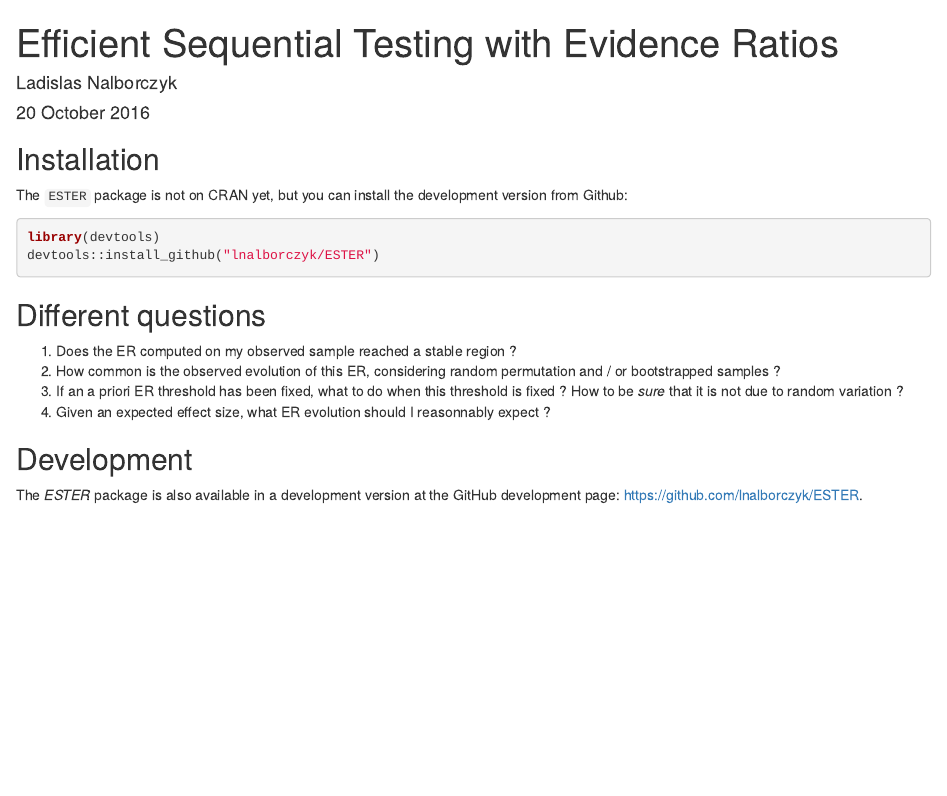
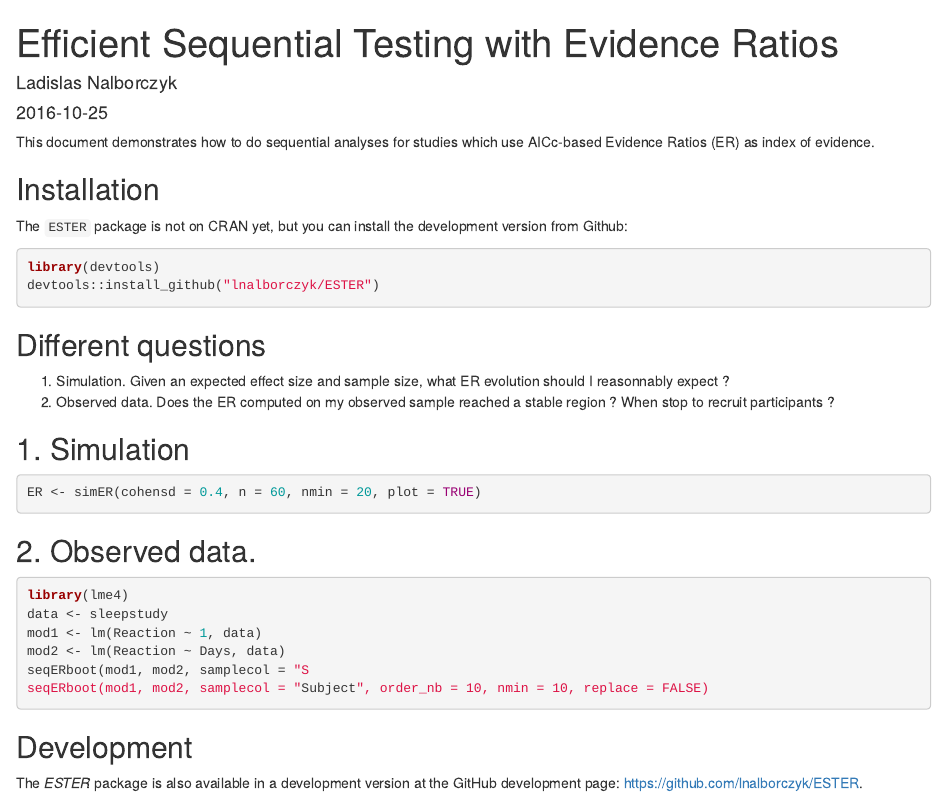
Before and after one commit to lnalborczyk/ESTER, an R Markdown document (vignettes/ESTER.Rmd): the page in a window 1100 px wide, from its top. Rendered offline with R 4.5, knitr and Pandoc, with nearby package versions.

Commit message:
add vignettes html

````diff
--- a/vignettes/ESTER.Rmd
+++ b/vignettes/ESTER.Rmd
@@ -1,9 +1,11 @@
 ---
 title: "Efficient Sequential Testing with Evidence Ratios"
 author: "Ladislas Nalborczyk"
-date: "20 October 2016"
+date: "`r Sys.Date()`"
 output: html_document
 ---
+
+This document demonstrates how to do sequential analyses for studies which use AICc-based Evidence Ratios (ER) as index of evidence.
 
 ## Installation
 
@@ -16,11 +18,37 @@ devtools::install_github("lnalborczyk/ESTER")
 
 ## Different questions
 
-1. Does the ER computed on my observed sample reached a stable region ?
-2. How common is the observed evolution of this ER, considering random permutation and / or bootstrapped samples ?
-3. If an a priori ER threshold has been fixed, what to do when this threshold is fixed ? How to be *sure* that it is not due to random variation ?
-4. Given an expected effect size, what ER evolution should I reasonnably expect ?
+1. Simulation. Given an expected effect size and sample size, what ER evolution should I reasonnably expect ?
+2. Observed data. Does the ER computed on my observed sample reached a stable region ? When stop to recruit participants ?
+
+## 1. Simulation
+
+```{r eval = FALSE}
+
+ER <- simER(cohensd = 0.4, n = 60, nmin = 20, plot = TRUE)
+
+```
+
+## 2. Observed data.
+
+```{r eval = FALSE}
+
+library(lme4)
+data <- sleepstudy
+mod1 <- lm(Reaction ~ 1, data)
+mod2 <- lm(Reaction ~ Days, data)
+seqERboot(mod1, mod2, samplecol = "S
+seqERboot(mod1, mod2, samplecol = "Subject", order_nb = 10, nmin = 10, replace = FALSE)
+
+```
 
 ## Development
 
 The *ESTER* package is also available in a development version at the GitHub development page: [https://github.com/lnalborczyk/ESTER](https://github.com/lnalborczyk/ESTER).
+
+```{r eval = FALSE, echo = FALSE}
+
+library(knitr)
+#pandoc('vignettes/ESTER.Rmd', format='html')
+
+```
````
Also changed, not shown: vignettes/ESTER.html (added).
